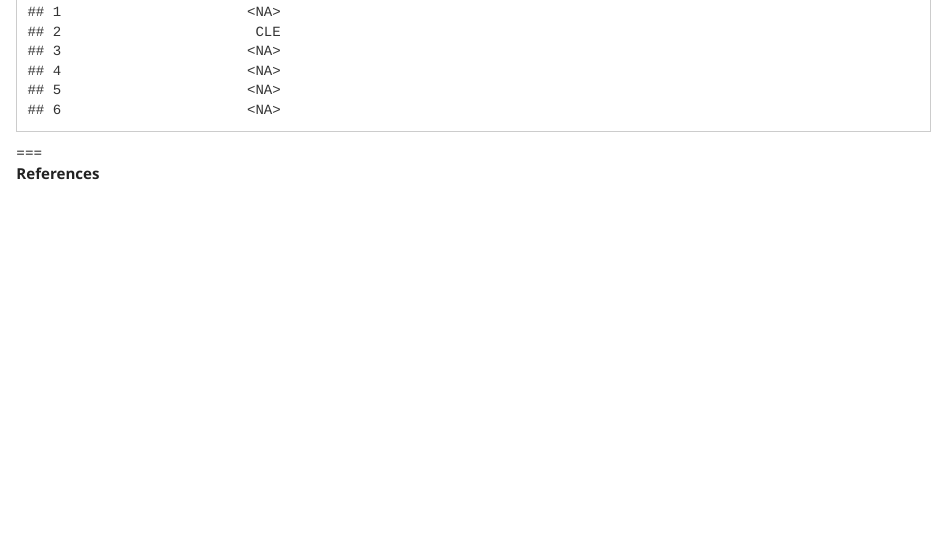
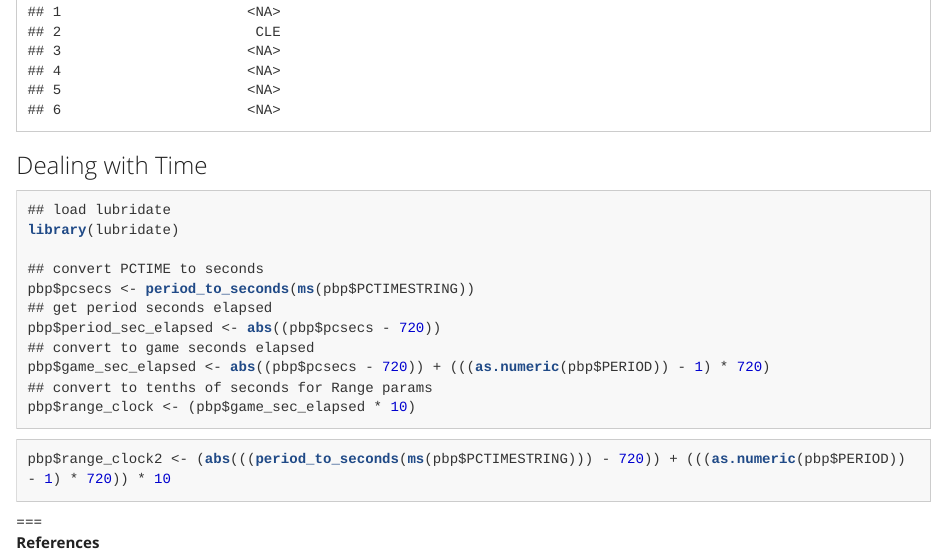
Before and after one commit to batpigandme/nba_stats_docs, an R Markdown document (output/nba_stats_pt2.Rmd): the page in a window 1100 px wide, from 3420 px down. The pictures show the output file output/nba_stats_pt2.html that the author committed with the source, opened offline.

Commit message:
Add time section for clock conversion

````diff
--- a/output/nba_stats_pt2.Rmd
+++ b/output/nba_stats_pt2.Rmd
@@ -99,7 +99,28 @@ head(pbp)
 
 ```
 
+### Dealing with Time
 
+```{r clock conversions, message=FALSE}
+## load lubridate
+library(lubridate)
+
+## convert PCTIME to seconds
+pbp$pcsecs <- period_to_seconds(ms(pbp$PCTIMESTRING))
+## get period seconds elapsed
+pbp$period_sec_elapsed <- abs((pbp$pcsecs - 720))
+## convert to game seconds elapsed
+pbp$game_sec_elapsed <- abs((pbp$pcsecs - 720)) + (((as.numeric(pbp$PERIOD)) - 1) * 720)
+## convert to tenths of seconds for Range params
+pbp$range_clock <- (pbp$game_sec_elapsed * 10)
+
+```
+
+```{r clock conv2}
+
+pbp$range_clock2 <- (abs(((period_to_seconds(ms(pbp$PCTIMESTRING))) - 720)) + (((as.numeric(pbp$PERIOD)) - 1) * 720)) * 10
+
+```
 
 ===
 **References**
````
Also changed, not shown: output/nba_stats_pt2.html, output/nba_stats_pt2.md.
